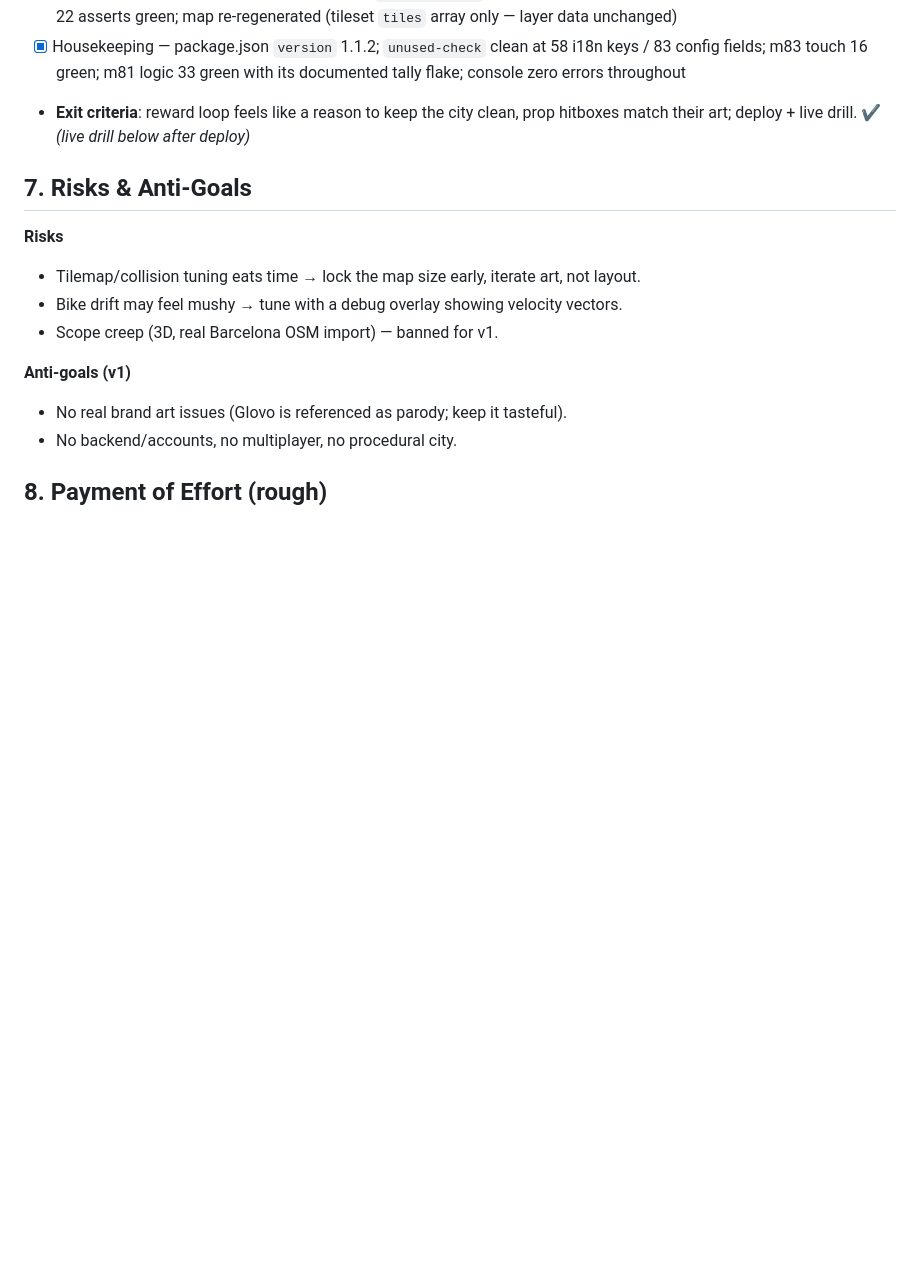
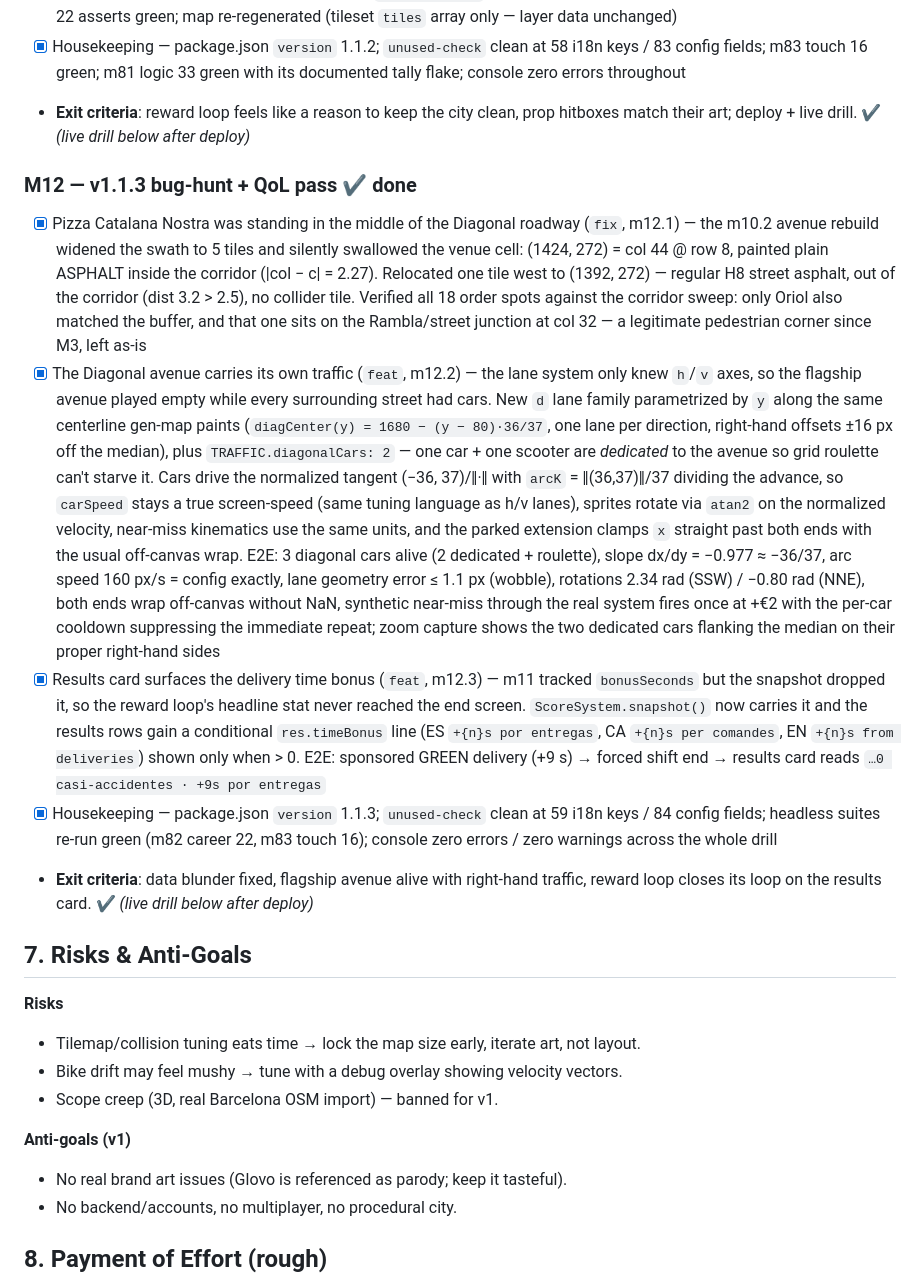
Before and after one commit to mariodod/glopi-crazy-delivery, a Markdown page: PLAN.md, the part around the change. Drawn GitHub-style; blank space fills up the shorter version.

Commit message:
docs(m12): evidence for the v1.1.3 bug-hunt + QoL pass

```diff
--- a/PLAN.md
+++ b/PLAN.md
@@ -167,6 +167,13 @@ glopi-crazy-delivery/
 - [x] Housekeeping — package.json `version` 1.1.2; `unused-check` clean at 58 i18n keys / 83 config fields; m83 touch 16 green; m81 logic 33 green with its documented tally flake; console zero errors throughout
 - **Exit criteria**: reward loop feels like a reason to keep the city clean, prop hitboxes match their art; deploy + live drill. ✔ *(live drill below after deploy)*
 
+### M12 — v1.1.3 bug-hunt + QoL pass ✔ done
+- [x] Pizza Catalana Nostra was standing in the middle of the Diagonal roadway (`fix`, m12.1) — the m10.2 avenue rebuild widened the swath to 5 tiles and silently swallowed the venue cell: (1424, 272) = col 44 @ row 8, painted plain ASPHALT inside the corridor (|col − c| = 2.27). Relocated one tile west to (1392, 272) — regular H8 street asphalt, out of the corridor (dist 3.2 > 2.5), no collider tile. Verified all 18 order spots against the corridor sweep: only Oriol also matched the buffer, and that one sits on the Rambla/street junction at col 32 — a legitimate pedestrian corner since M3, left as-is
+- [x] The Diagonal avenue carries its own traffic (`feat`, m12.2) — the lane system only knew `h`/`v` axes, so the flagship avenue played empty while every surrounding street had cars. New `d` lane family parametrized by `y` along the same centerline gen-map paints (`diagCenter(y) = 1680 − (y − 80)·36/37`, one lane per direction, right-hand offsets ±16 px off the median), plus `TRAFFIC.diagonalCars: 2` — one car + one scooter are *dedicated* to the avenue so grid roulette can't starve it. Cars drive the normalized tangent (−36, 37)/‖·‖ with `arcK` = ‖(36,37)‖/37 dividing the advance, so `carSpeed` stays a true screen-speed (same tuning language as h/v lanes), sprites rotate via `atan2` on the normalized velocity, near-miss kinematics use the same units, and the parked extension clamps `x` straight past both ends with the usual off-canvas wrap. E2E: 3 diagonal cars alive (2 dedicated + roulette), slope dx/dy = −0.977 ≈ −36/37, arc speed 160 px/s = config exactly, lane geometry error ≤ 1.1 px (wobble), rotations 2.34 rad (SSW) / −0.80 rad (NNE), both ends wrap off-canvas without NaN, synthetic near-miss through the real system fires once at +€2 with the per-car cooldown suppressing the immediate repeat; zoom capture shows the two dedicated cars flanking the median on their proper right-hand sides
+- [x] Results card surfaces the delivery time bonus (`feat`, m12.3) — m11 tracked `bonusSeconds` but the snapshot dropped it, so the reward loop's headline stat never reached the end screen. `ScoreSystem.snapshot()` now carries it and the results rows gain a conditional `res.timeBonus` line (ES `+{n}s por entregas`, CA `+{n}s per comandes`, EN `+{n}s from deliveries`) shown only when > 0. E2E: sponsored GREEN delivery (+9 s) → forced shift end → results card reads `…0 casi-accidentes · +9s por entregas`
+- [x] Housekeeping — package.json `version` 1.1.3; `unused-check` clean at 59 i18n keys / 84 config fields; headless suites re-run green (m82 career 22, m83 touch 16); console zero errors / zero warnings across the whole drill
+- **Exit criteria**: data blunder fixed, flagship avenue alive with right-hand traffic, reward loop closes its loop on the results card. ✔ *(live drill below after deploy)*
+
 ## 7. Risks & Anti-Goals
 
 **Risks**
```
